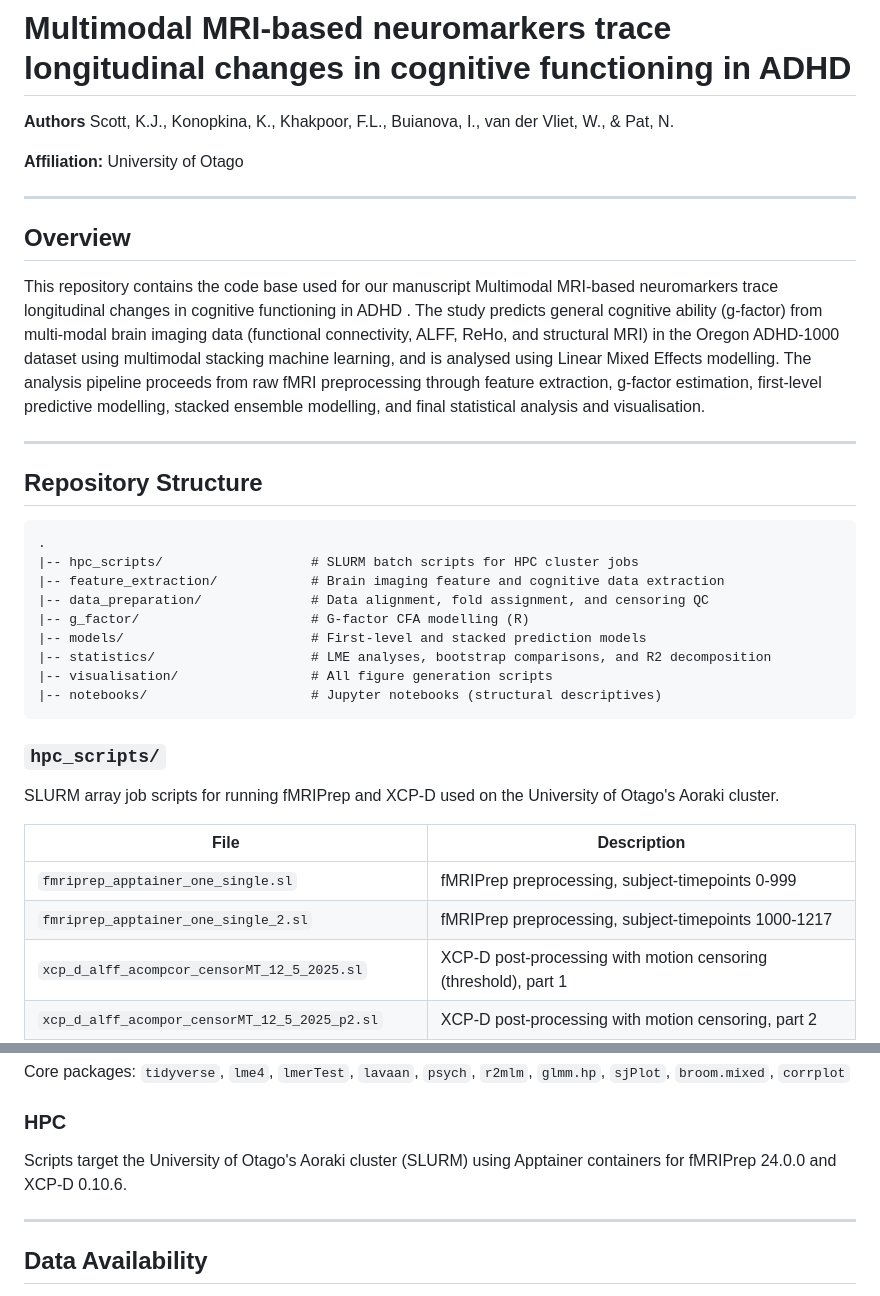
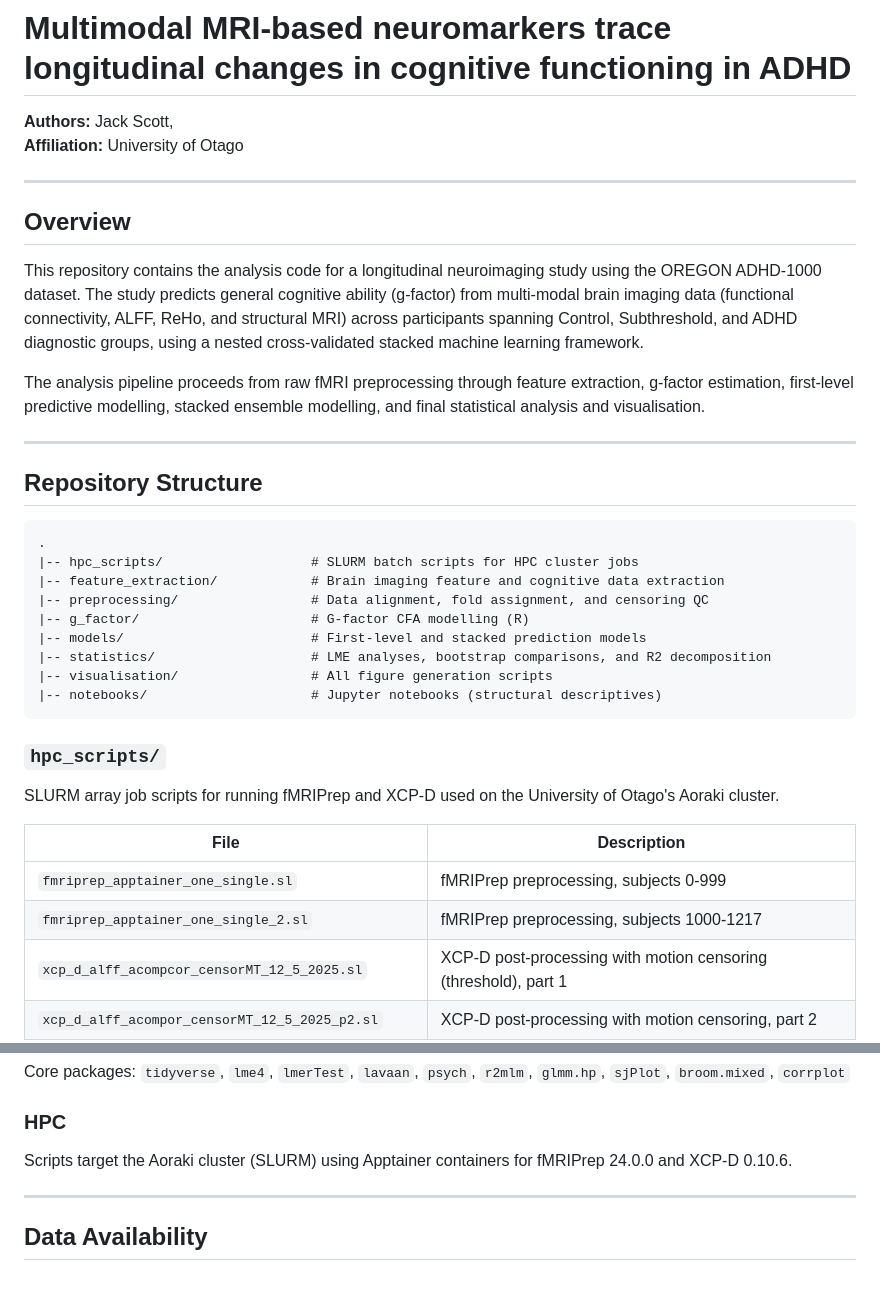
Before and after one commit to HAM-lab-Otago-University/Longitudinal-Multimodal-MRI-neuromarkers-ADHD, a Markdown page: README.md, 2 parts joined by grey strips. Rendered like a GitHub page.

```diff
--- a/README.md
+++ b/README.md
@@ -1,14 +1,14 @@
 # Multimodal MRI-based neuromarkers trace longitudinal changes in cognitive functioning in ADHD
 
-**Authors** Scott, K.J., Konopkina, K., Khakpoor, F.L., Buianova, I., van der Vliet, W., & Pat, N.
-
+**Authors:** Jack Scott,
 **Affiliation:** University of Otago
 
 ---
 
 ## Overview
 
-This repository contains the code base used for our manuscript Multimodal MRI-based neuromarkers trace longitudinal changes in cognitive functioning in ADHD . The study predicts general cognitive ability (g-factor) from multi-modal brain imaging data (functional connectivity, ALFF, ReHo, and structural MRI) in the Oregon ADHD-1000 dataset using multimodal stacking machine learning, and is analysed using Linear Mixed Effects modelling.
+This repository contains the analysis code for a longitudinal neuroimaging study using the OREGON ADHD-1000 dataset. The study predicts general cognitive ability (g-factor) from multi-modal brain imaging data (functional connectivity, ALFF, ReHo, and structural MRI) across participants spanning Control, Subthreshold, and ADHD diagnostic groups, using a nested cross-validated stacked machine learning framework.
+
 The analysis pipeline proceeds from raw fMRI preprocessing through feature extraction, g-factor estimation, first-level predictive modelling, stacked ensemble modelling, and final statistical analysis and visualisation.
 
 ---
@@ -19,7 +19,7 @@ The analysis pipeline proceeds from raw fMRI preprocessing through feature extra
 .
 |-- hpc_scripts/                   # SLURM batch scripts for HPC cluster jobs
 |-- feature_extraction/            # Brain imaging feature and cognitive data extraction
-|-- data_preparation/              # Data alignment, fold assignment, and censoring QC
+|-- preprocessing/                 # Data alignment, fold assignment, and censoring QC
 |-- g_factor/                      # G-factor CFA modelling (R)
 |-- models/                        # First-level and stacked prediction models
 |-- statistics/                    # LME analyses, bootstrap comparisons, and R2 decomposition
@@ -33,8 +33,8 @@ SLURM array job scripts for running fMRIPrep and XCP-D used on the University of
 
 | File | Description |
 |---|---|
-| `fmriprep_apptainer_one_single.sl` | fMRIPrep preprocessing, subject-timepoints 0-999 |
-| `fmriprep_apptainer_one_single_2.sl` | fMRIPrep preprocessing, subject-timepoints 1000-1217 |
+| `fmriprep_apptainer_one_single.sl` | fMRIPrep preprocessing, subjects 0-999 |
+| `fmriprep_apptainer_one_single_2.sl` | fMRIPrep preprocessing, subjects 1000-1217 |
 | `xcp_d_alff_acompcor_censorMT_12_5_2025.sl` | XCP-D post-processing with motion censoring (threshold), part 1 |
 | `xcp_d_alff_acompor_censorMT_12_5_2025_p2.sl` | XCP-D post-processing with motion censoring, part 2 |
 | `xcp_d_alff_acompcor_nocensor_REDO_9_5_2025.sl` | XCP-D post-processing without censoring (for ALFF), part 1 |
@@ -171,7 +171,7 @@ Core packages: `tidyverse`, `lme4`, `lmerTest`, `lavaan`, `psych`, `r2mlm`, `glm
 
 ### HPC
 
-Scripts target the University of Otago's Aoraki cluster (SLURM) using Apptainer containers for fMRIPrep 24.0.0 and XCP-D 0.10.6.
+Scripts target the Aoraki cluster (SLURM) using Apptainer containers for fMRIPrep 24.0.0 and XCP-D 0.10.6.
 
 ---
 
```
Also changed, not shown: other parts of README.md (+8 -8 lines).
